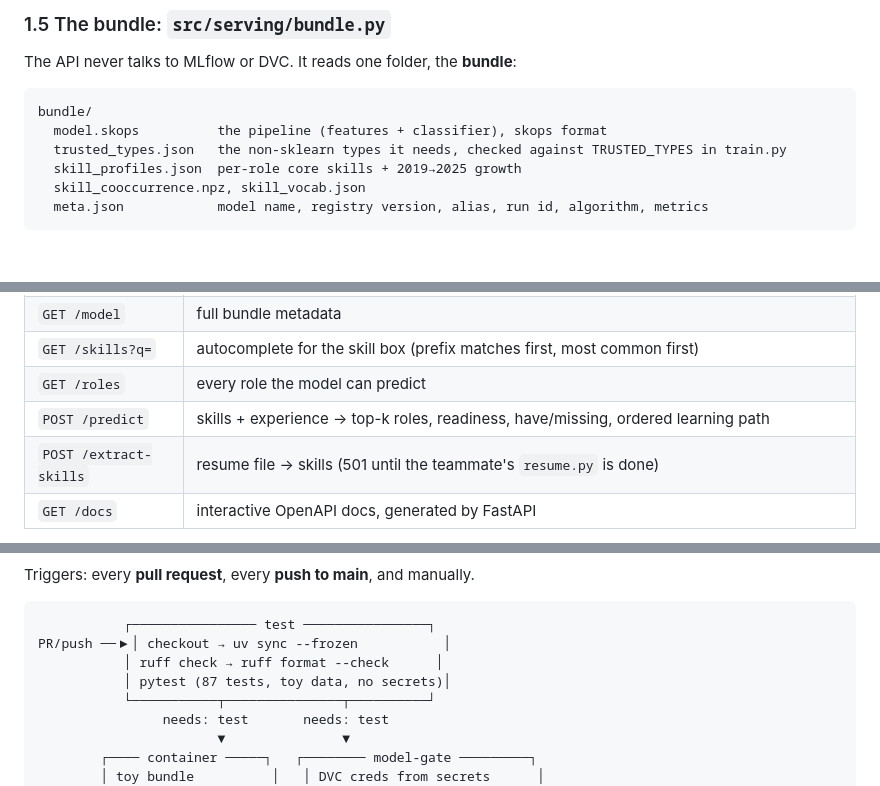
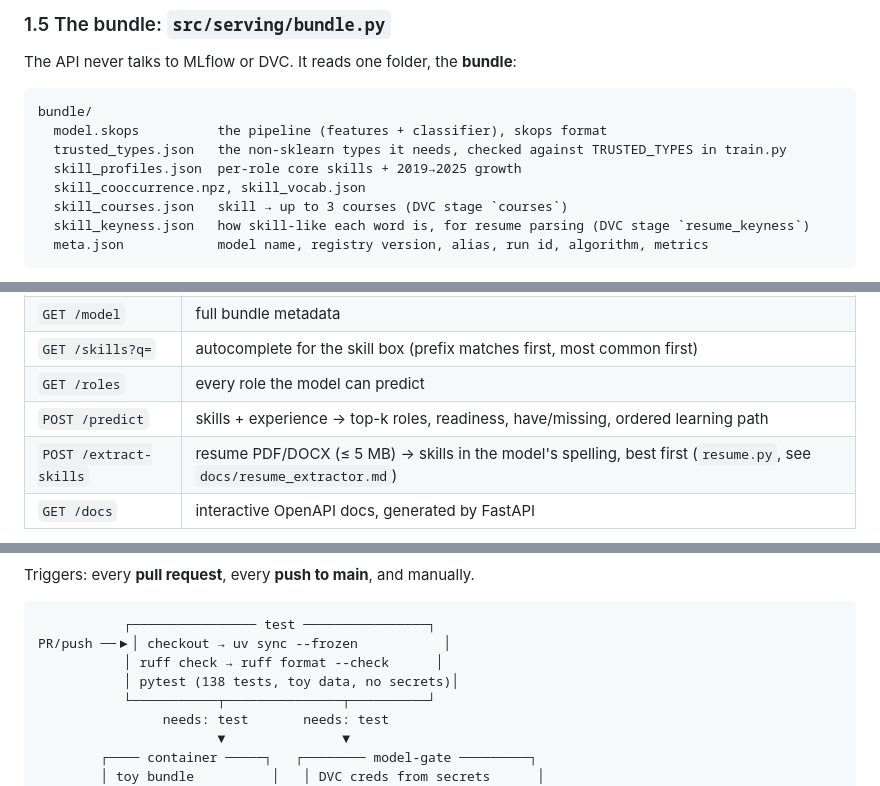
Before and after one commit to AdithyaP-72/Career_Guidance_ML_Ops, a Markdown page: docs/PHASE2.md, 3 parts joined by grey strips. Drawn GitHub-style; blank space fills up the shorter version.

````diff
--- a/docs/PHASE2.md
+++ b/docs/PHASE2.md
@@ -132,6 +132,8 @@ bundle/
   trusted_types.json   the non-sklearn types it needs, checked against TRUSTED_TYPES in train.py
   skill_profiles.json  per-role core skills + 2019→2025 growth
   skill_cooccurrence.npz, skill_vocab.json
+  skill_courses.json   skill → up to 3 courses (DVC stage `courses`)
+  skill_keyness.json   how skill-like each word is, for resume parsing (DVC stage `resume_keyness`)
   meta.json            model name, registry version, alias, run id, algorithm, metrics
 ```
 
@@ -152,7 +154,7 @@ not on an allow-list, and `finalise()` checks that list against `TRUSTED_TYPES`
 | `GET /skills?q=` | autocomplete for the skill box (prefix matches first, most common first) |
 | `GET /roles` | every role the model can predict |
 | `POST /predict` | skills + experience → top-k roles, readiness, have/missing, ordered learning path |
-| `POST /extract-skills` | resume file → skills (501 until the teammate's `resume.py` is done) |
+| `POST /extract-skills` | resume PDF/DOCX (≤ 5 MB) → skills in the model's spelling, best first (`resume.py`, see `docs/resume_extractor.md`) |
 | `GET /docs` | interactive OpenAPI docs, generated by FastAPI |
 
 - **Input handling** mirrors training: skills are lower-cased, tidied and alias-mapped with the same
@@ -200,7 +202,7 @@ Triggers: every **pull request**, every **push to main**, and manually.
            ┌──────────────── test ────────────────┐
 PR/push ──▶│ checkout → uv sync --frozen           │
            │ ruff check → ruff format --check      │
-           │ pytest (87 tests, toy data, no secrets)│
+           │ pytest (138 tests, toy data, no secrets)│
            └───────────┬───────────────┬──────────┘
                 needs: test       needs: test
                        ▼               ▼
````
Also changed, not shown: other parts of docs/PHASE2.md (+46 -54 lines), docs/images/cicd-flow.png, 1 other file.
